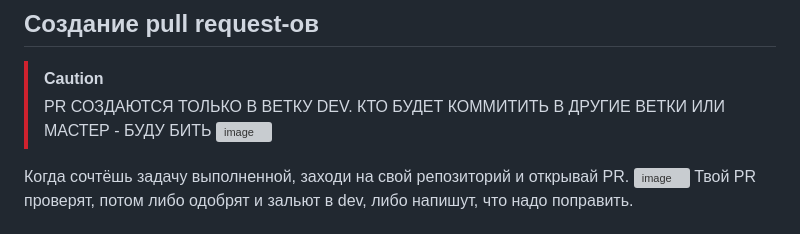
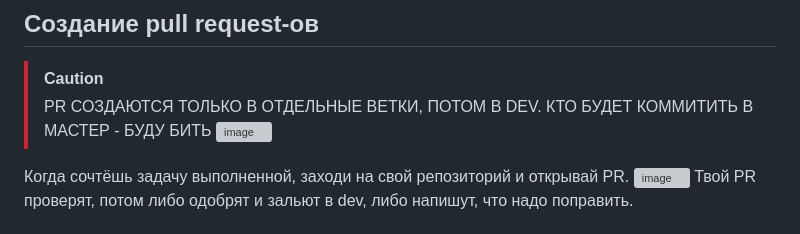
Before and after one commit to 2eFoLt/mospoly-pd-kpi, a Markdown page: CONTRIBUTING.md, the part around the change. Drawn GitHub-style; grey boxes are pictures that could not be loaded.

Commit message:
move pr template + update CONTRIBUTING.md

```diff
--- a/CONTRIBUTING.md
+++ b/CONTRIBUTING.md
@@ -24,7 +24,7 @@
 2. Обязательно напиши сообщение к коммиту. Вариант 2 сразу зальёт изменения на твой репозиторий. ![image](https://github.com/user-attachments/assets/276a1c62-cd61-45a8-9af1-99728c5508d3)
 ## Создание pull request-ов
 > [!CAUTION]
-> PR СОЗДАЮТСЯ ТОЛЬКО В ВЕТКУ DEV. КТО БУДЕТ КОММИТИТЬ В ДРУГИЕ ВЕТКИ ИЛИ МАСТЕР - БУДУ БИТЬ
+> PR СОЗДАЮТСЯ ТОЛЬКО В ОТДЕЛЬНЫЕ ВЕТКИ, ПОТОМ В DEV. КТО БУДЕТ КОММИТИТЬ В МАСТЕР - БУДУ БИТЬ
 ![image](https://github.com/user-attachments/assets/b83e7aa4-eb74-4cfc-a2e4-ab9d963b97a9)
 
 Когда сочтёшь задачу выполненной, заходи на свой репозиторий и открывай PR. ![image](https://github.com/user-attachments/assets/98e73787-9a7f-4ec3-a78a-dda578ecc823)
```
Also changed, not shown: .github/pull_request_template.md (renamed from .github/PULL_REQUEST_TEMPLATE/pull_request_template.md).
